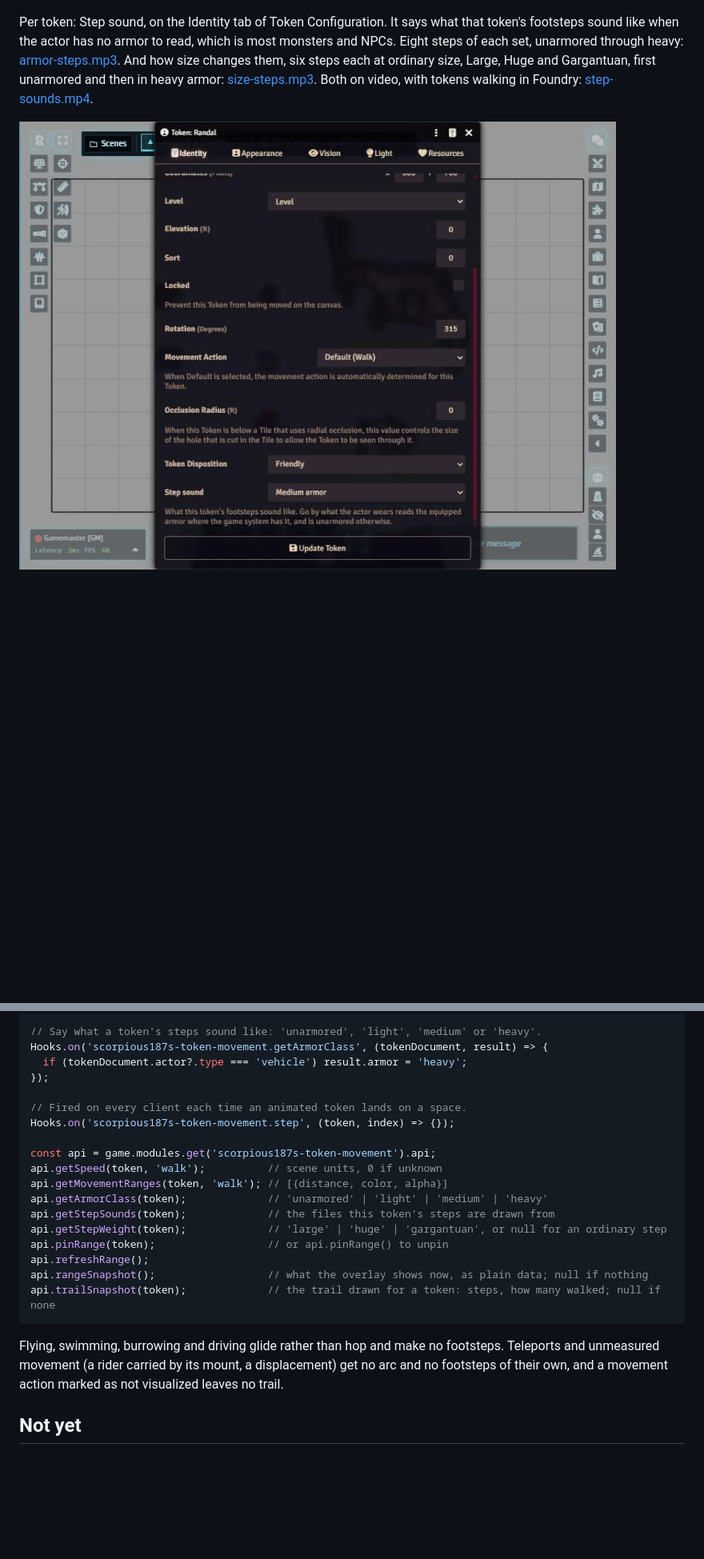
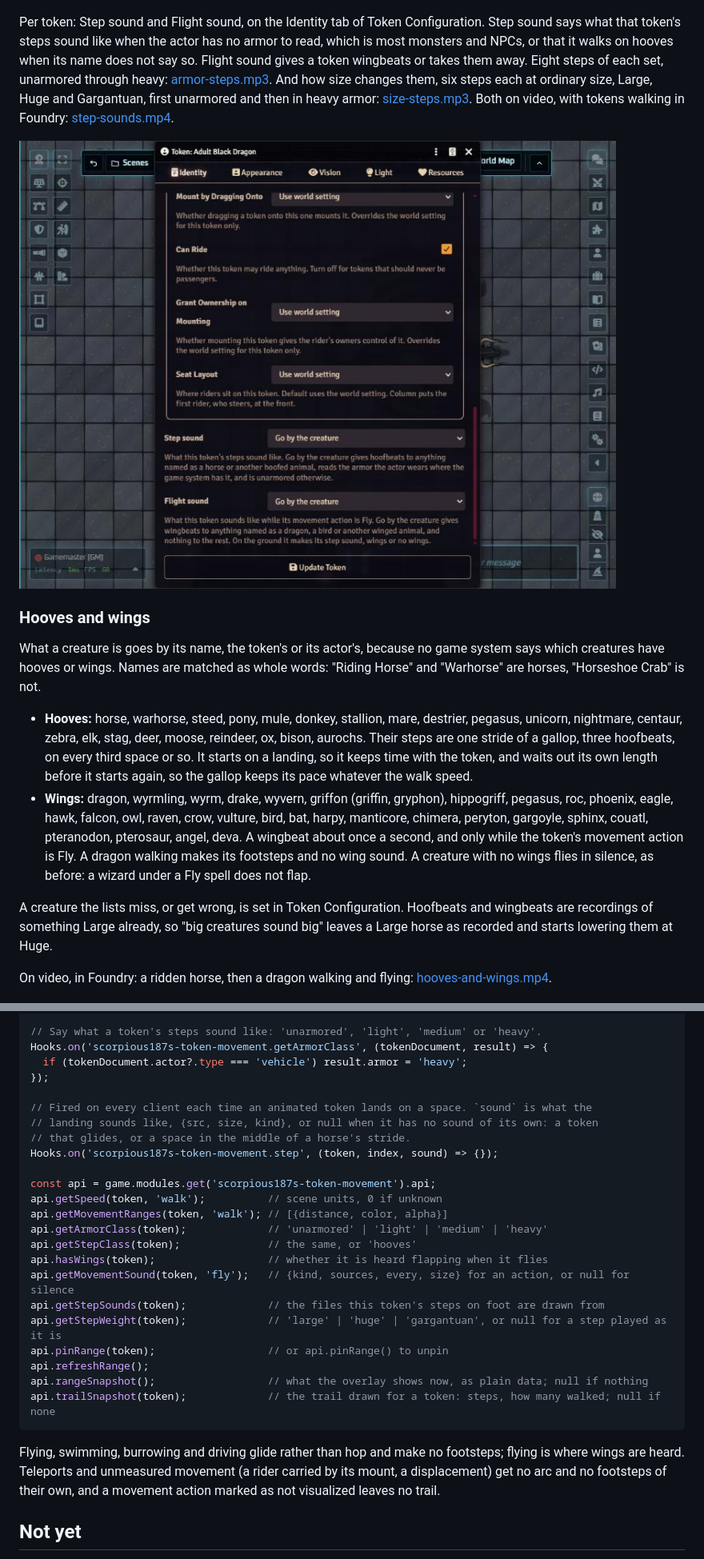
Before and after one commit to nscarpinatodev/scorpious187s-token-movement, a Markdown page: README.md, 2 parts joined by grey strips. Shown at 80% size. Drawn GitHub-style; pictures changed too: docs/screenshots/14-token-step-sound.jpg; blank space fills up the shorter version.

````diff
--- a/README.md
+++ b/README.md
@@ -200,9 +201,20 @@ Per world: walk speed (how fast tokens travel, in spaces per second; Foundry's o
 
 ![Settings: walk speed, step sounds and their volume](docs/screenshots/04-settings-animation.jpg)
 
-Per token: Step sound, on the Identity tab of Token Configuration. It says what that token's footsteps sound like when the actor has no armor to read, which is most monsters and NPCs. Eight steps of each set, unarmored through heavy: [armor-steps.mp3](docs/media/armor-steps.mp3). And how size changes them, six steps each at ordinary size, Large, Huge and Gargantuan, first unarmored and then in heavy armor: [size-steps.mp3](docs/media/size-steps.mp3). Both on video, with tokens walking in Foundry: [step-sounds.mp4](docs/media/step-sounds.mp4).
+Per token: Step sound and Flight sound, on the Identity tab of Token Configuration. Step sound says what that token's steps sound like when the actor has no armor to read, which is most monsters and NPCs, or that it walks on hooves when its name does not say so. Flight sound gives a token wingbeats or takes them away. Eight steps of each set, unarmored through heavy: [armor-steps.mp3](docs/media/armor-steps.mp3). And how size changes them, six steps each at ordinary size, Large, Huge and Gargantuan, first unarmored and then in heavy armor: [size-steps.mp3](docs/media/size-steps.mp3). Both on video, with tokens walking in Foundry: [step-sounds.mp4](docs/media/step-sounds.mp4).
 
-![Token Configuration: Step sound](docs/screenshots/14-token-step-sound.jpg)
+![Token Configuration: Step sound and Flight sound](docs/screenshots/14-token-step-sound.jpg)
+
+### Hooves and wings
+
+What a creature is goes by its name, the token's or its actor's, because no game system says which creatures have hooves or wings. Names are matched as whole words: "Riding Horse" and "Warhorse" are horses, "Horseshoe Crab" is not.
+
+- **Hooves:** horse, warhorse, steed, pony, mule, donkey, stallion, mare, destrier, pegasus, unicorn, nightmare, centaur, zebra, elk, stag, deer, moose, reindeer, ox, bison, aurochs. Their steps are one stride of a gallop, three hoofbeats, on every third space or so. It starts on a landing, so it keeps time with the token, and waits out its own length before it starts again, so the gallop keeps its pace whatever the walk speed.
+- **Wings:** dragon, wyrmling, wyrm, drake, wyvern, griffon (griffin, gryphon), hippogriff, pegasus, roc, phoenix, eagle, hawk, falcon, owl, raven, crow, vulture, bird, bat, harpy, manticore, chimera, peryton, gargoyle, sphinx, couatl, pteranodon, pterosaur, angel, deva. A wingbeat about once a second, and only while the token's movement action is Fly. A dragon walking makes its footsteps and no wing sound. A creature with no wings flies in silence, as before: a wizard under a Fly spell does not flap.
+
+A creature the lists miss, or get wrong, is set in Token Configuration. Hoofbeats and wingbeats are recordings of something Large already, so "big creatures sound big" leaves a Large horse as recorded and starts lowering them at Huge.
+
+On video, in Foundry: a ridden horse, then a dragon walking and flying: [hooves-and-wings.mp4](docs/media/hooves-and-wings.mp4).
 
 ![Settings: colours](docs/screenshots/05-settings-colours.jpg)
 
@@ -221,22 +233,27 @@ Hooks.on('scorpious187s-token-movement.getArmorClass', (tokenDocument, result) =
   if (tokenDocument.actor?.type === 'vehicle') result.armor = 'heavy';
 });
 
-// Fired on every client each time an animated token lands on a space.
-Hooks.on('scorpious187s-token-movement.step', (token, index) => {});
+// Fired on every client each time an animated token lands on a space. `sound` is what the
+// landing sounds like, {src, size, kind}, or null when it has no sound of its own: a token
+// that glides, or a space in the middle of a horse's stride.
+Hooks.on('scorpious187s-token-movement.step', (token, index, sound) => {});
 
 const api = game.modules.get('scorpious187s-token-movement').api;
 api.getSpeed(token, 'walk');          // scene units, 0 if unknown
 api.getMovementRanges(token, 'walk'); // [{distance, color, alpha}]
 api.getArmorClass(token);             // 'unarmored' | 'light' | 'medium' | 'heavy'
-api.getStepSounds(token);             // the files this token's steps are drawn from
-api.getStepWeight(token);             // 'large' | 'huge' | 'gargantuan', or null for an ordinary step
+api.getStepClass(token);              // the same, or 'hooves'
+api.hasWings(token);                  // whether it is heard flapping when it flies
+api.getMovementSound(token, 'fly');   // {kind, sources, every, size} for an action, or null for silence
+api.getStepSounds(token);             // the files this token's steps on foot are drawn from
+api.getStepWeight(token);             // 'large' | 'huge' | 'gargantuan', or null for a step played as it is
 api.pinRange(token);                  // or api.pinRange() to unpin
 api.refreshRange();
 api.rangeSnapshot();                  // what the overlay shows now, as plain data; null if nothing
 api.trailSnapshot(token);             // the trail drawn for a token: steps, how many walked; null if none
 ```
 
-Flying, swimming, burrowing and driving glide rather than hop and make no footsteps. Teleports and unmeasured movement (a rider carried by its mount, a displacement) get no arc and no footsteps of their own, and a movement action marked as not visualized leaves no trail.
+Flying, swimming, burrowing and driving glide rather than hop and make no footsteps; flying is where wings are heard. Teleports and unmeasured movement (a rider carried by its mount, a displacement) get no arc and no footsteps of their own, and a movement action marked as not visualized leaves no trail.
 
 ## Not yet
 
````
Also changed, not shown: other parts of README.md (+3 -1 lines), CHANGELOG.md (+9 -0 lines), assets/sounds/CREDITS.md (+13 -0 lines), 14 other files.
